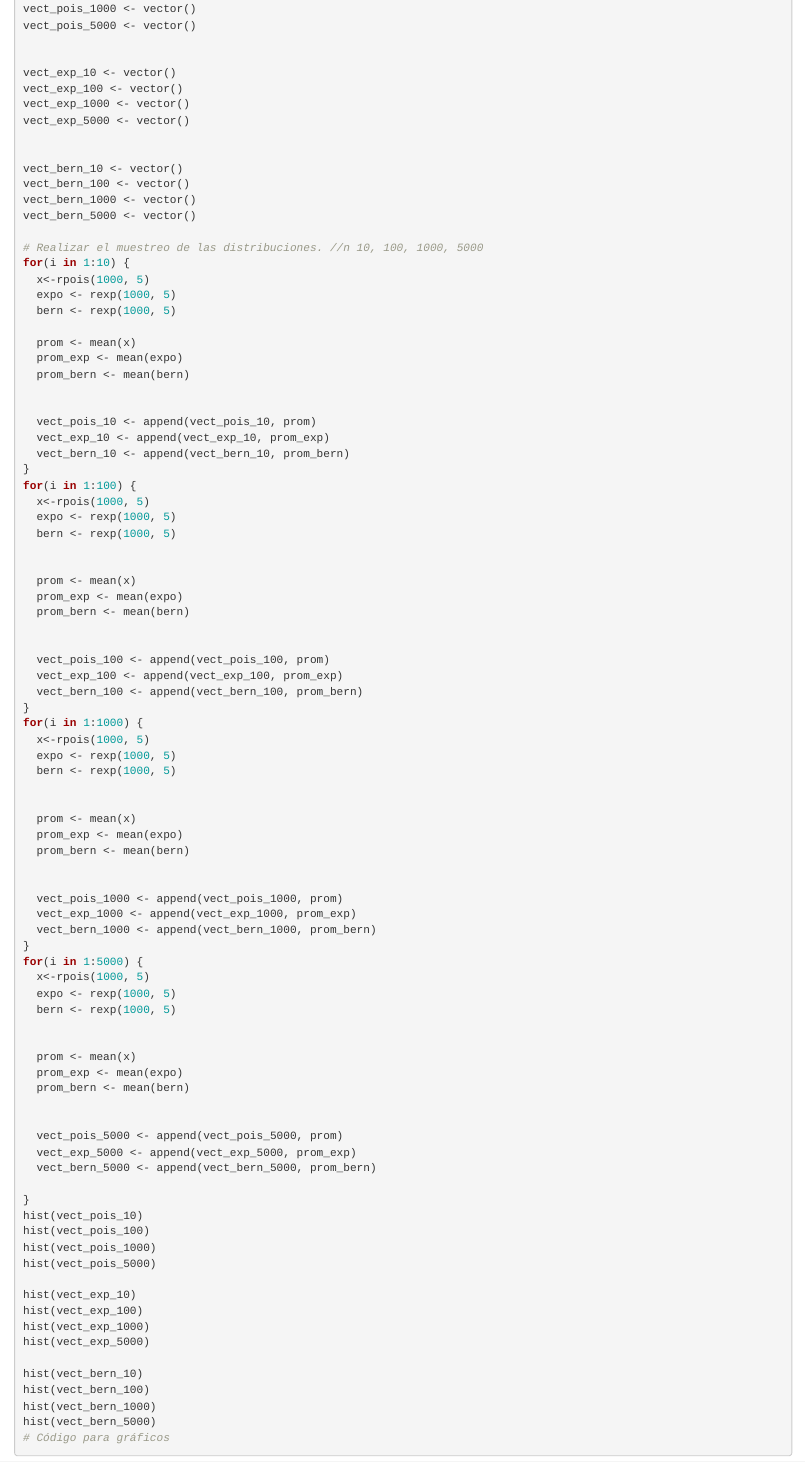
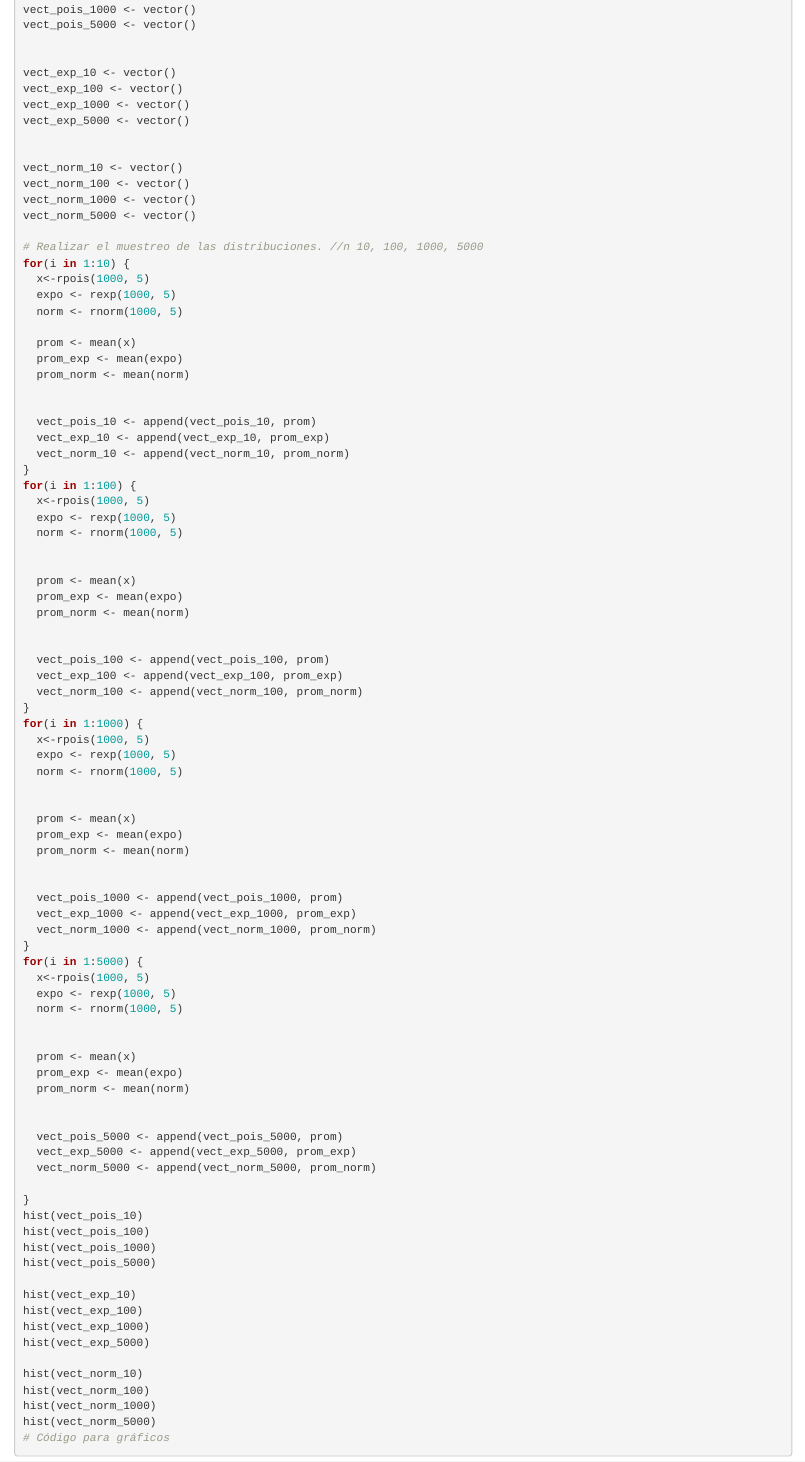
Before and after one commit to TomasAlvarado21/Pensamiento-Estadistico, an R Markdown document (Tarea 1/Enunciado_Tarea1.Rmd): the page in a window 1100 px wide, from 4990 px down before the commit and from 6270 px down after it, so that both start at the same text. Rendered offline with R 4.5, knitr and Pandoc, with nearby package versions; some code elsewhere in the file could not run offline.

Commit message:
Update Enunciado_Tarea1.Rmd

````diff
--- a/Tarea 1/Enunciado_Tarea1.Rmd
+++ b/Tarea 1/Enunciado_Tarea1.Rmd
@@ -202,70 +209,70 @@ vect_exp_1000 <- vector()
 vect_exp_5000 <- vector()
 
 
-vect_bern_10 <- vector()
-vect_bern_100 <- vector()
-vect_bern_1000 <- vector()
-vect_bern_5000 <- vector()
+vect_norm_10 <- vector()
+vect_norm_100 <- vector()
+vect_norm_1000 <- vector()
+vect_norm_5000 <- vector()
 
 # Realizar el muestreo de las distribuciones. //n 10, 100, 1000, 5000
 for(i in 1:10) {
   x<-rpois(1000, 5)
   expo <- rexp(1000, 5)
-  bern <- rexp(1000, 5)
+  norm <- rnorm(1000, 5)
 
   prom <- mean(x)
   prom_exp <- mean(expo)
-  prom_bern <- mean(bern)
+  prom_norm <- mean(norm)
 
 
   vect_pois_10 <- append(vect_pois_10, prom)
   vect_exp_10 <- append(vect_exp_10, prom_exp)
-  vect_bern_10 <- append(vect_bern_10, prom_bern)
+  vect_norm_10 <- append(vect_norm_10, prom_norm)
 }
 for(i in 1:100) {
   x<-rpois(1000, 5)
   expo <- rexp(1000, 5)
-  bern <- rexp(1000, 5)
+  norm <- rnorm(1000, 5)
 
 
   prom <- mean(x)
   prom_exp <- mean(expo)
-  prom_bern <- mean(bern)
+  prom_norm <- mean(norm)
 
 
   vect_pois_100 <- append(vect_pois_100, prom)
   vect_exp_100 <- append(vect_exp_100, prom_exp)
-  vect_bern_100 <- append(vect_bern_100, prom_bern)
+  vect_norm_100 <- append(vect_norm_100, prom_norm)
 }
 for(i in 1:1000) {
   x<-rpois(1000, 5)
   expo <- rexp(1000, 5)
-  bern <- rexp(1000, 5)
+  norm <- rnorm(1000, 5)
 
 
   prom <- mean(x)
   prom_exp <- mean(expo)
-  prom_bern <- mean(bern)
+  prom_norm <- mean(norm)
 
 
   vect_pois_1000 <- append(vect_pois_1000, prom)
   vect_exp_1000 <- append(vect_exp_1000, prom_exp)
-  vect_bern_1000 <- append(vect_bern_1000, prom_bern)
+  vect_norm_1000 <- append(vect_norm_1000, prom_norm)
 }
 for(i in 1:5000) {
   x<-rpois(1000, 5)
   expo <- rexp(1000, 5)
-  bern <- rexp(1000, 5)
+  norm <- rnorm(1000, 5)
 
 
   prom <- mean(x)
   prom_exp <- mean(expo)
-  prom_bern <- mean(bern)
+  prom_norm <- mean(norm)
 
 
   vect_pois_5000 <- append(vect_pois_5000, prom)
   vect_exp_5000 <- append(vect_exp_5000, prom_exp)
-  vect_bern_5000 <- append(vect_bern_5000, prom_bern)
+  vect_norm_5000 <- append(vect_norm_5000, prom_norm)
 
 }
 hist(vect_pois_10)
@@ -278,10 +285,10 @@ hist(vect_exp_100)
 hist(vect_exp_1000)
 hist(vect_exp_5000)
 
-hist(vect_bern_10)
-hist(vect_bern_100)
-hist(vect_bern_1000)
-hist(vect_bern_5000)
+hist(vect_norm_10)
+hist(vect_norm_100)
+hist(vect_norm_1000)
+hist(vect_norm_5000)
 # Código para gráficos
 ```
 ---
````
Also changed, not shown: Tarea 1/Enunciado_Tarea1.Rmd (27 more changed lines).
